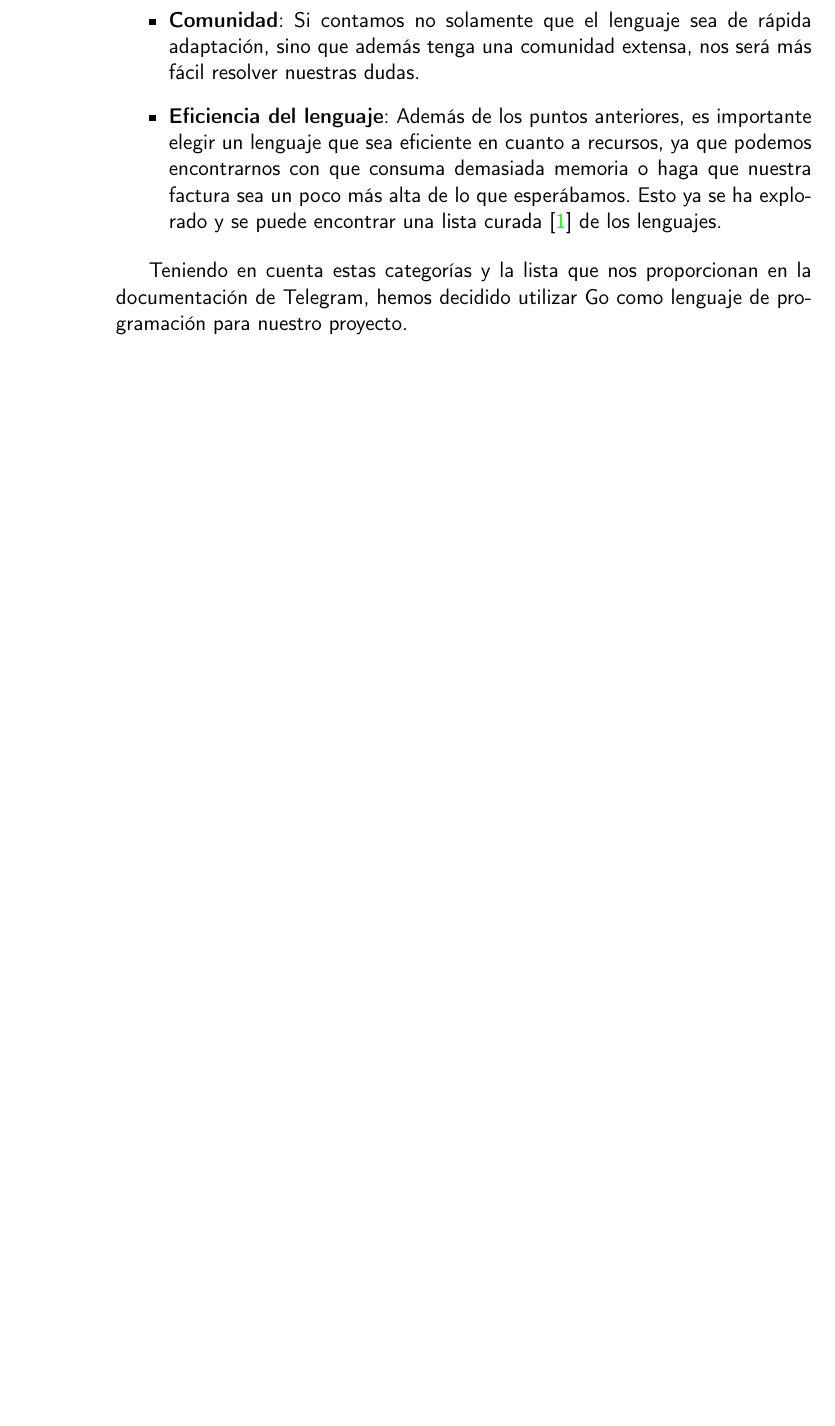
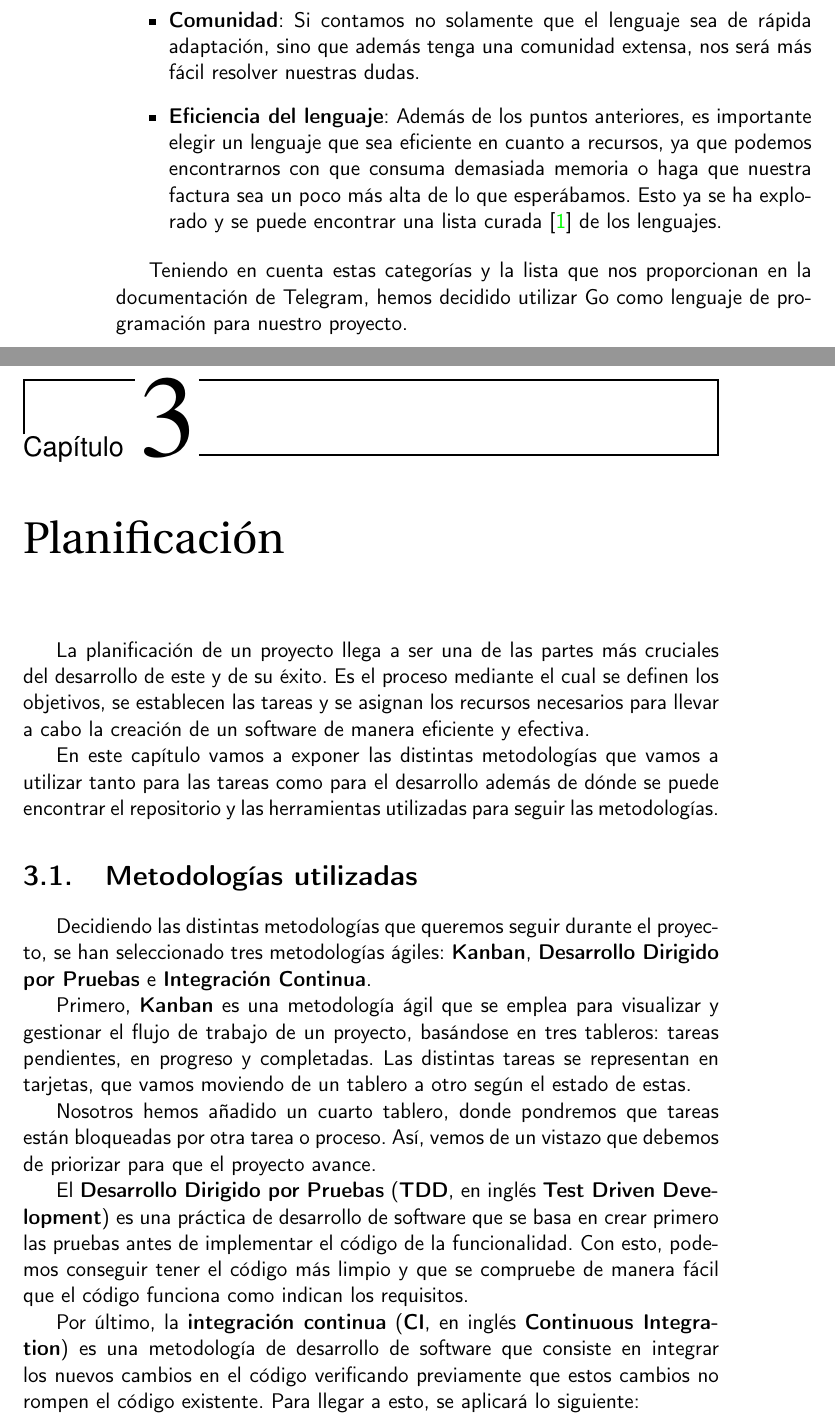
Before and after one commit to jero-dev/proyecto-tfg, a LaTeX book (doc/proyecto.tex, which reads doc/secciones/03_planificacion.tex): part of page 18 of 19 before the commit and two parts of pages 18 and 19 of 21 after it, the two joined at a grey line, cut so that both start at the same text, the shorter picture padded with empty space. Compiled offline with pdfLaTeX.

Commit message:
Añadir contenido acerca de la planificación

```diff
--- a/doc/secciones/03_planificacion.tex
+++ b/doc/secciones/03_planificacion.tex
@@ -1,8 +1,38 @@
-% \chapter{Planificación}
+\chapter{Planificación}
 
-% \section{Metodología utilizada}
+La planificación de un proyecto llega a ser una de las partes más cruciales del
+desarrollo de este y de su éxito. Es el proceso mediante el cual se definen los
+objetivos, se establecen las tareas y se asignan los recursos necesarios para
+llevar a cabo la creación de un software de manera eficiente y efectiva.
 
+En este capítulo vamos a exponer las distintas metodologías que
+vamos a utilizar tanto para las tareas como para el desarrollo además de dónde se
+puede encontrar el repositorio y las herramientas utilizadas para seguir las
+metodologías.
 
-% \section{Temporización}
+\section{Metodologías utilizadas}
 
-% \section{Seguimiento del desarrollo}
+Decidiendo las distintas metodologías que queremos seguir durante el proyecto, se
+han seleccionado tres metodologías ágiles: \textbf{Kanban}, \textbf{Desarrollo
+Dirigido por Pruebas} e \textbf{Integración Continua}.
+
+Primero, \textbf{Kanban} es una metodología ágil que se emplea para visualizar y
+gestionar el flujo de trabajo de un proyecto, basándose en tres tableros: tareas
+pendientes, en progreso y completadas. Las distintas tareas se representan en
+tarjetas, que vamos moviendo de un tablero a otro según el estado de estas.
+
+Nosotros hemos añadido un cuarto tablero, donde pondremos que tareas están
+bloqueadas por otra tarea o proceso. Así, vemos de un vistazo que debemos de
+priorizar para que el proyecto avance.
+
+El \textbf{Desarrollo Dirigido por Pruebas} (\textbf{TDD}, en inglés \textbf{Test
+Driven Development}) es una práctica de desarrollo de software que se basa en crear
+primero las pruebas antes de implementar el código de la funcionalidad. Con esto,
+podemos conseguir tener el código más limpio y que se compruebe de manera fácil que
+el código funciona como indican los requisitos.
+
+Por último, la \textbf{integración continua} (\textbf{CI}, en inglés
+\textbf{Continuous Integration}) es una metodología de desarrollo de software que
+consiste en integrar los nuevos cambios en el código verificando previamente que
+estos cambios no rompen el código existente. Para llegar a esto, se aplicará lo
+siguiente:
```
Also changed, not shown: doc/diccionario.txt (+10 -0 lines), doc/secciones/03_planificacion.tex (35 more changed lines).
